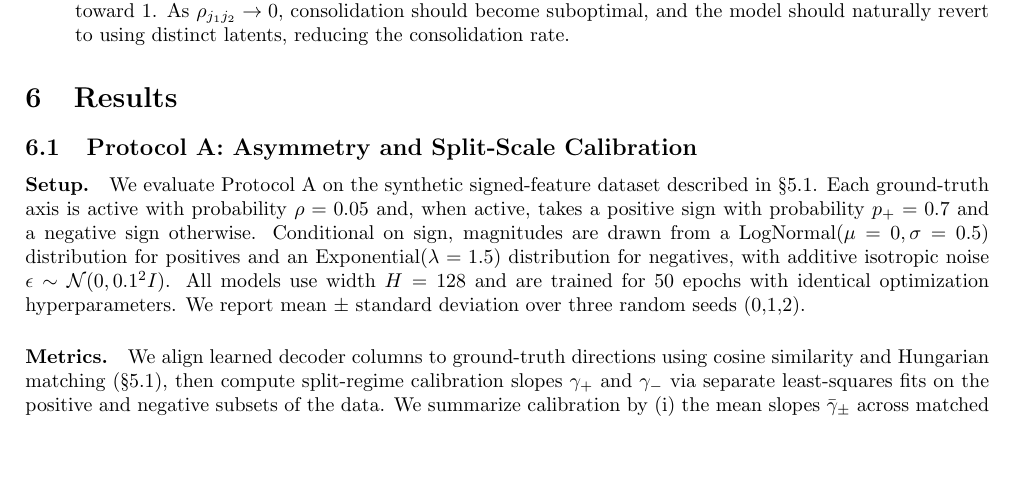
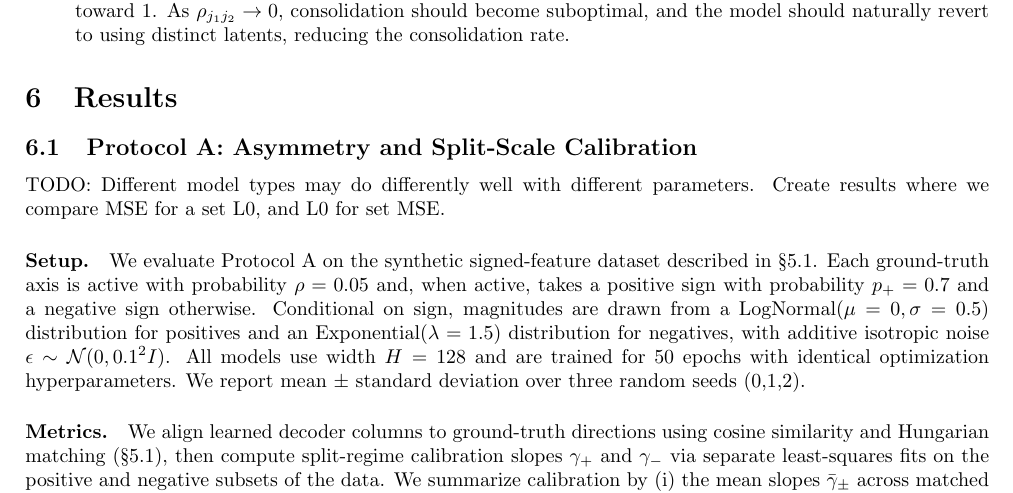
Before and after one commit to bwieciech/sign-aware-sparse-autoencoders, a LaTeX paper (main.tex): part of page 6 of 7, cut so that both start at the same text, the shorter picture padded with empty space. Compiled offline with pdfLaTeX.

Commit message:
Add TODO to Protocol A (paper LaTeX)

```diff
--- a/main.tex
+++ b/main.tex
@@ -327,6 +327,9 @@ The Pair Consolidation Rate is the fraction of ground-truth pairs for which ther
 \subsection{Protocol A: Asymmetry and Split-Scale Calibration}
 \label{sec:results_protocol_a}
 
+TODO: Different model types may do differently well with different parameters. Create results where we compare MSE
+for a set L0, and L0 for set MSE.
+
 \paragraph{Setup.}
 We evaluate Protocol A on the synthetic signed-feature dataset described in \S5.1.
 Each ground-truth axis is active with probability $\rho=0.05$ and, when active, takes a positive sign with probability $p_+=0.7$ and a negative sign otherwise. Conditional on sign, magnitudes are drawn from a LogNormal$(\mu=0,\sigma=0.5)$ distribution for positives and an Exponential$(\lambda=1.5)$ distribution for negatives, with additive isotropic noise $\epsilon \sim \mathcal{N}(0, 0.1^2 I)$.
```
